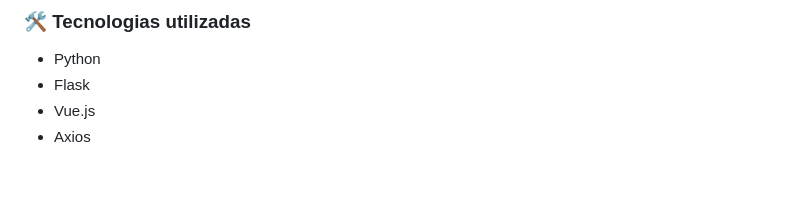
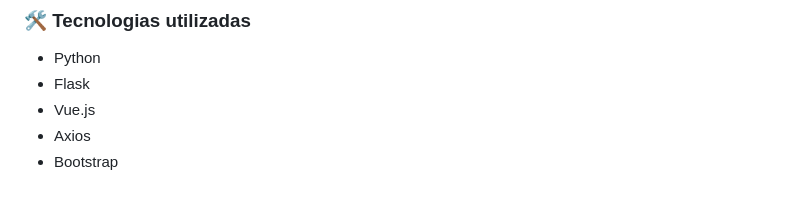
Before and after one commit to guilhermekameoka/teste-de-nivelamento, a Markdown page: README.md, the part around the change. Drawn GitHub-style.

Commit message:
feat: Update README.md to include Bootstrap in the technology stack

```diff
--- a/README.md
+++ b/README.md
@@ -349,3 +349,4 @@ python api/server.py
 - Flask
 - Vue.js
 - Axios
+- Bootstrap
```
